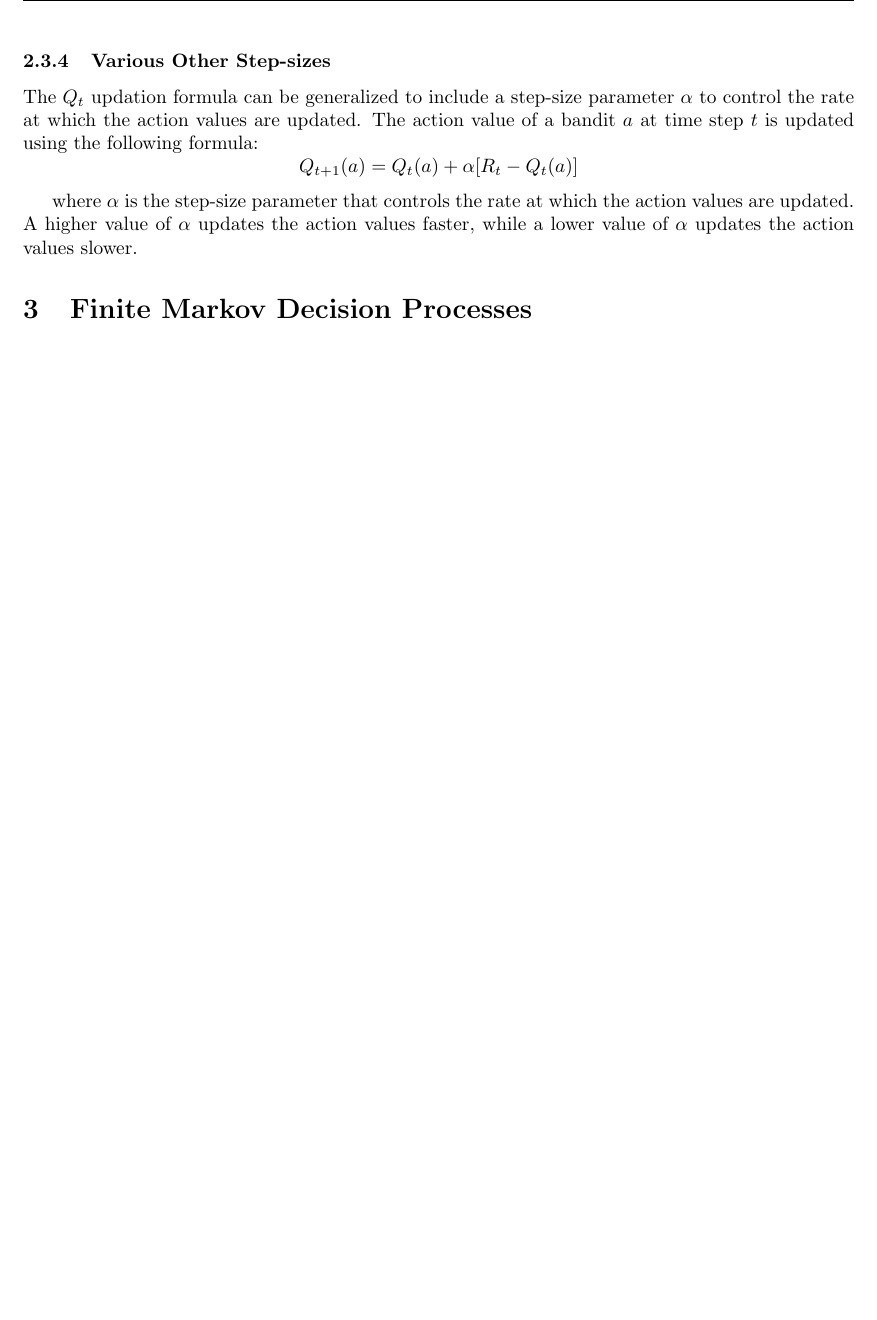
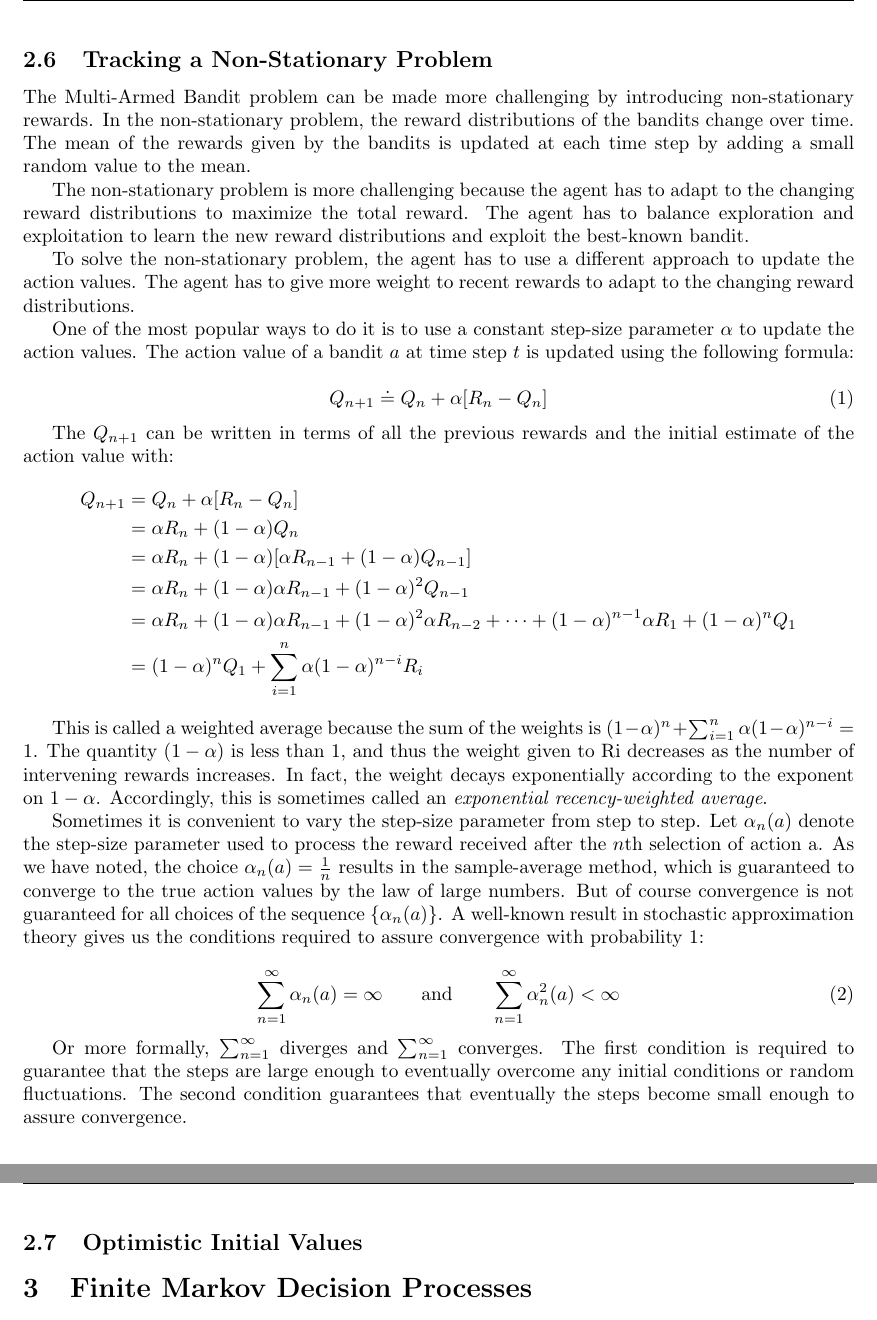
Before and after one commit to balaji1029/reinforcement-learning-sos, a LaTeX document (report/main.tex, which reads report/mab.tex): part of page 6 of 6 before the commit and two parts of pages 6 and 7 of 7 after it, the two joined at a grey line, cut at the place of the change, the shorter picture padded with empty space. Compiled offline with pdfLaTeX.

Commit message:
Tired for today

```diff
--- a/report/mab.tex
+++ b/report/mab.tex
@@ -89,7 +87,36 @@ You can see that the maximum of the reward is at $\epsilon=0.08$ and then decrea
 
-\subsubsection{Various Other Step-sizes}
+\subsection{Tracking a Non-Stationary Problem}
 
-The $Q_t$ updation formula can be generalized to include a step-size parameter $\alpha$ to control the rate at which the action values are updated. The action value of a bandit $a$ at time step $t$ is updated using the following formula:
-\[Q_{t+1}(a) = Q_t(a) + \alpha[R_t - Q_t(a)]\]
+The Multi-Armed Bandit problem can be made more challenging by introducing non-stationary rewards. In the non-stationary problem, the reward distributions of the bandits change over time. The mean of the rewards given by the bandits is updated at each time step by adding a small random value to the mean.
 
-where $\alpha$ is the step-size parameter that controls the rate at which the action values are updated. A higher value of $\alpha$ updates the action values faster, while a lower value of $\alpha$ updates the action values slower.
+The non-stationary problem is more challenging because the agent has to adapt to the changing reward distributions to maximize the total reward. The agent has to balance exploration and exploitation to learn the new reward distributions and exploit the best-known bandit.
+
+To solve the non-stationary problem, the agent has to use a different approach to update the action values. The agent has to give more weight to recent rewards to adapt to the changing reward distributions.
+
+One of the most popular ways to do it is to use a constant step-size parameter $\alpha$ to update the action values. The action value of a bandit $a$ at time step $t$ is updated using the following formula:
+
+\begin{equation}
+    Q_{n+1} \doteq Q_n + \alpha[R_n - Q_n]
+\end{equation}
+
+The $Q_{n+1}$ can be written in terms of all the previous rewards and the initial estimate of the action value with:
+\begin{align*}
+    Q_{n+1} &= Q_n + \alpha[R_n - Q_n] \\
+    &= \alpha R_n + (1-\alpha)Q_n \\
+    &= \alpha R_n + (1-\alpha)[\alpha R_{n-1} + (1-\alpha)Q_{n-1}] \\
+    &= \alpha R_n + (1-\alpha)\alpha R_{n-1} + (1-\alpha)^2 Q_{n-1} \\
+    &= \alpha R_n + (1-\alpha)\alpha R_{n-1} + (1-\alpha)^2\alpha R_{n-2} + \dots + (1-\alpha)^{n-1}\alpha R_1 + (1-\alpha)^nQ_1 \\
+    &= (1-\alpha)^nQ_1 + \sum_{i=1}^{n}\alpha(1-\alpha)^{n-i}R_i
+\end{align*}
+
+This is called a weighted average because the sum of the weights is $(1-\alpha)^n+\sum_{i=1}^{n}\alpha(1-\alpha)^{n-i}=1$. The quantity $(1-\alpha)$ is less than $1$, and thus the weight given to Ri decreases as the number of intervening rewards increases. In fact, the weight decays exponentially according to the exponent on $1-\alpha$. Accordingly, this is sometimes called an \textit{exponential recency-weighted average}.
+
+Sometimes it is convenient to vary the step-size parameter from step to step. Let $\alpha_n(a)$ denote the step-size parameter used to process the reward received after the $n$th selection of action a. As we have noted, the choice $\alpha_n(a) = \frac{1}{n}$ results in the sample-average method, which is guaranteed to converge to the true action values by the law of large numbers. But of course convergence is not guaranteed for all choices of the sequence $\left\{\alpha_n(a)\right\}$. A well-known result in stochastic approximation theory gives us the conditions required to assure convergence with probability 1:
+
+\begin{equation}
+    \sum_{n=1}^{\infty}\alpha_n(a) = \infty \quad\quad \text{and} \quad\quad \sum_{n=1}^{\infty}\alpha_n^2(a) < \infty\\
+\end{equation}
+
+Or more formally, $\sum_{n=1}^{\infty}$ diverges and $\sum_{n=1}^{\infty}$ converges. The first condition is required to guarantee that the steps are large enough to eventually overcome any initial conditions or random fluctuations. The second condition guarantees that eventually the steps become small enough to assure convergence.
+
+\subsection{Optimistic Initial Values}
```
Also changed, not shown: report/intro.tex (+3 -2 lines), report/main.pdf, report/mab.tex (10 more changed lines).
